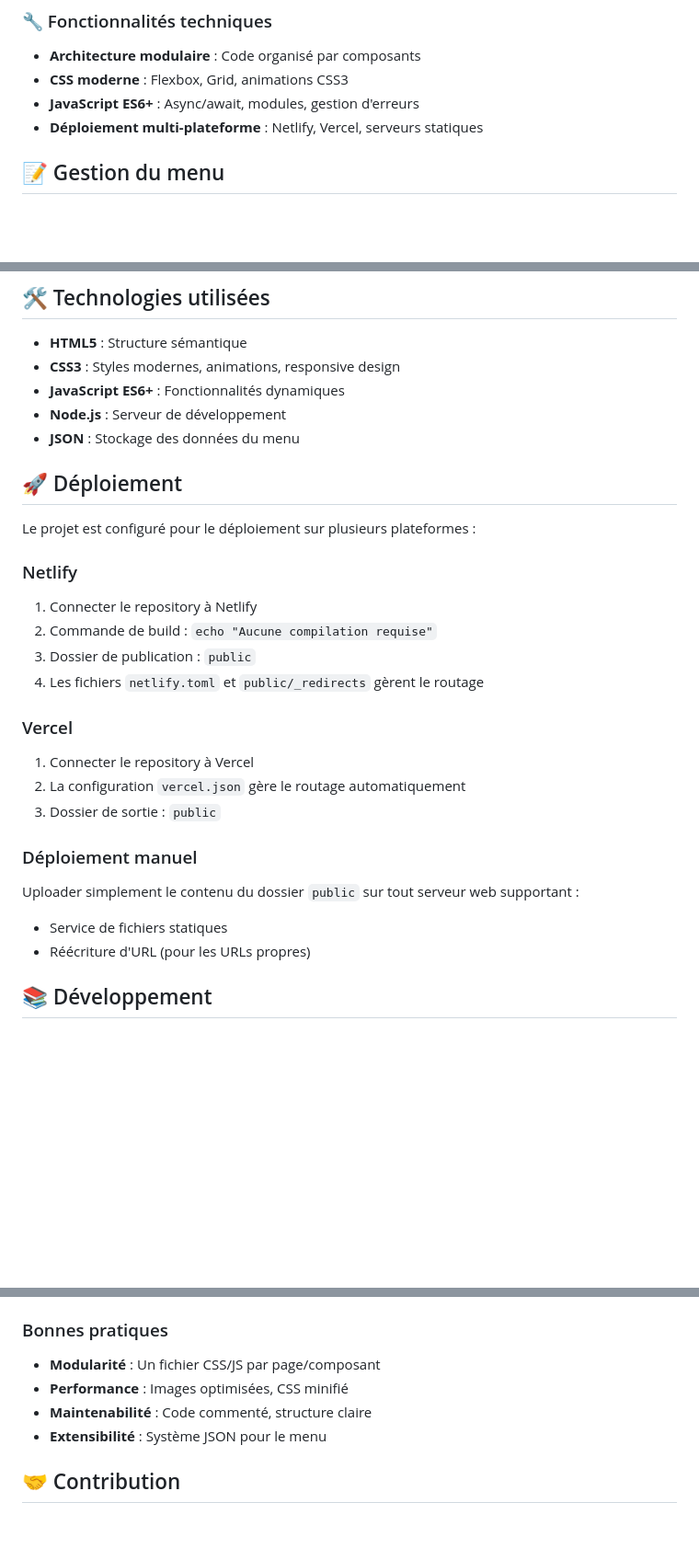
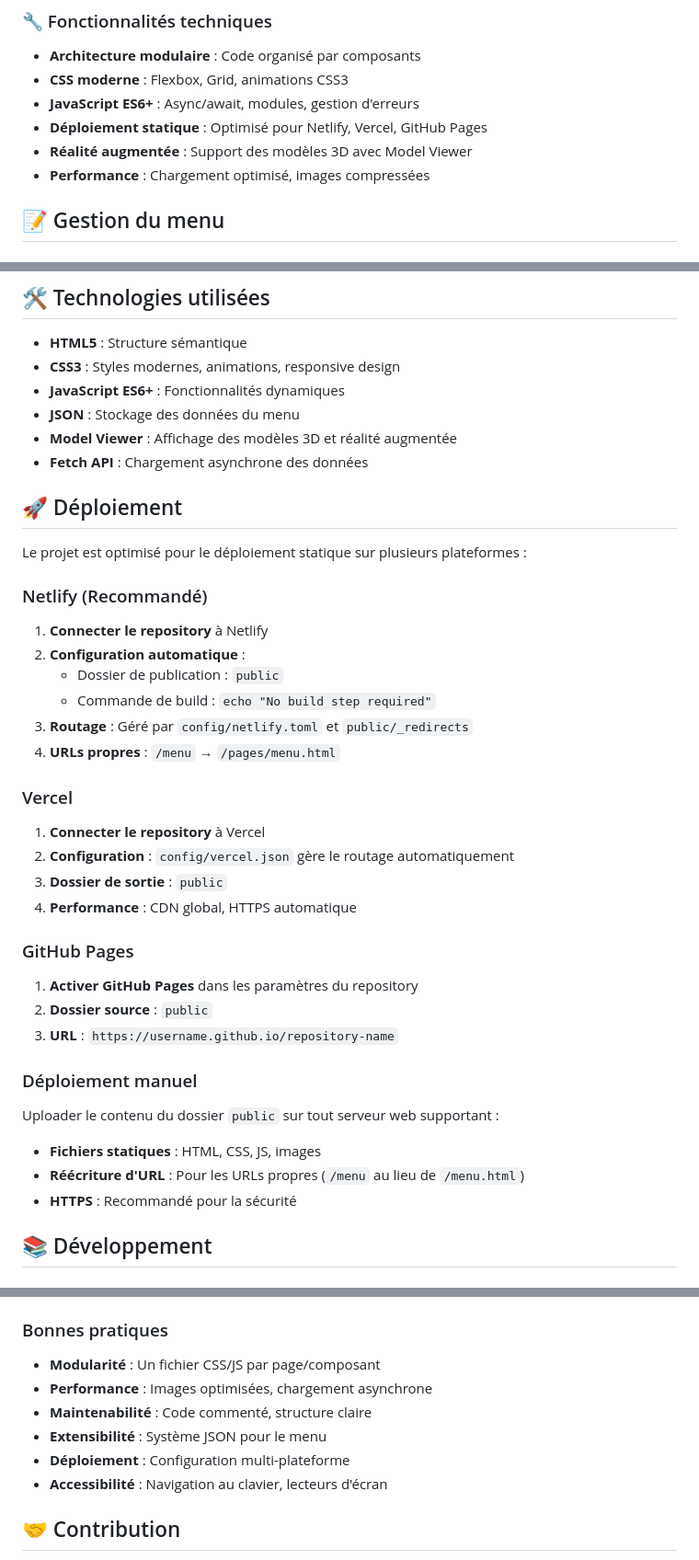
Before and after one commit to Cheickne-Kanoute/menu-ckan, a Markdown page: README.md, 3 parts joined by grey strips. Shown: that part at 92% size. Rendered like a GitHub page; blank space fills up the shorter version.

```diff
--- a/README.md
+++ b/README.md
@@ -116,7 +110,9 @@ CKAN MENU/
 - **Architecture modulaire** : Code organisé par composants
 - **CSS moderne** : Flexbox, Grid, animations CSS3
 - **JavaScript ES6+** : Async/await, modules, gestion d'erreurs
-- **Déploiement multi-plateforme** : Netlify, Vercel, serveurs statiques
+- **Déploiement statique** : Optimisé pour Netlify, Vercel, GitHub Pages
+- **Réalité augmentée** : Support des modèles 3D avec Model Viewer
+- **Performance** : Chargement optimisé, images compressées
 
 ## 📝 Gestion du menu
 
@@ -159,28 +155,38 @@ Les images sont organisées dans `public/assets/images/` :
 - **HTML5** : Structure sémantique
 - **CSS3** : Styles modernes, animations, responsive design
 - **JavaScript ES6+** : Fonctionnalités dynamiques
-- **Node.js** : Serveur de développement
 - **JSON** : Stockage des données du menu
+- **Model Viewer** : Affichage des modèles 3D et réalité augmentée
+- **Fetch API** : Chargement asynchrone des données
 
 ## 🚀 Déploiement
 
-Le projet est configuré pour le déploiement sur plusieurs plateformes :
+Le projet est optimisé pour le déploiement statique sur plusieurs plateformes :
 
-### Netlify
-1. Connecter le repository à Netlify
-2. Commande de build : `echo "Aucune compilation requise"`
-3. Dossier de publication : `public`
-4. Les fichiers `netlify.toml` et `public/_redirects` gèrent le routage
+### Netlify (Recommandé)
+1. **Connecter le repository** à Netlify
+2. **Configuration automatique** :
+   - Dossier de publication : `public`
+   - Commande de build : `echo "No build step required"`
+3. **Routage** : Géré par `config/netlify.toml` et `public/_redirects`
+4. **URLs propres** : `/menu` → `/pages/menu.html`
 
 ### Vercel
-1. Connecter le repository à Vercel
-2. La configuration `vercel.json` gère le routage automatiquement
-3. Dossier de sortie : `public`
+1. **Connecter le repository** à Vercel
+2. **Configuration** : `config/vercel.json` gère le routage automatiquement
+3. **Dossier de sortie** : `public`
+4. **Performance** : CDN global, HTTPS automatique
+
+### GitHub Pages
+1. **Activer GitHub Pages** dans les paramètres du repository
+2. **Dossier source** : `public`
+3. **URL** : `https://username.github.io/repository-name`
 
 ### Déploiement manuel
-Uploader simplement le contenu du dossier `public` sur tout serveur web supportant :
-- Service de fichiers statiques
-- Réécriture d'URL (pour les URLs propres)
+Uploader le contenu du dossier `public` sur tout serveur web supportant :
+- **Fichiers statiques** : HTML, CSS, JS, images
+- **Réécriture d'URL** : Pour les URLs propres (`/menu` au lieu de `/menu.html`)
+- **HTTPS** : Recommandé pour la sécurité
 
 ## 📚 Développement
 
@@ -193,9 +199,11 @@ Uploader simplement le contenu du dossier `public` sur tout serveur web supporta
 
 ### Bonnes pratiques
 - **Modularité** : Un fichier CSS/JS par page/composant
-- **Performance** : Images optimisées, CSS minifié
+- **Performance** : Images optimisées, chargement asynchrone
 - **Maintenabilité** : Code commenté, structure claire
 - **Extensibilité** : Système JSON pour le menu
+- **Déploiement** : Configuration multi-plateforme
+- **Accessibilité** : Navigation au clavier, lecteurs d'écran
 
 ## 🤝 Contribution
 
```
Also changed, not shown: other parts of README.md (+42 -27 lines).
